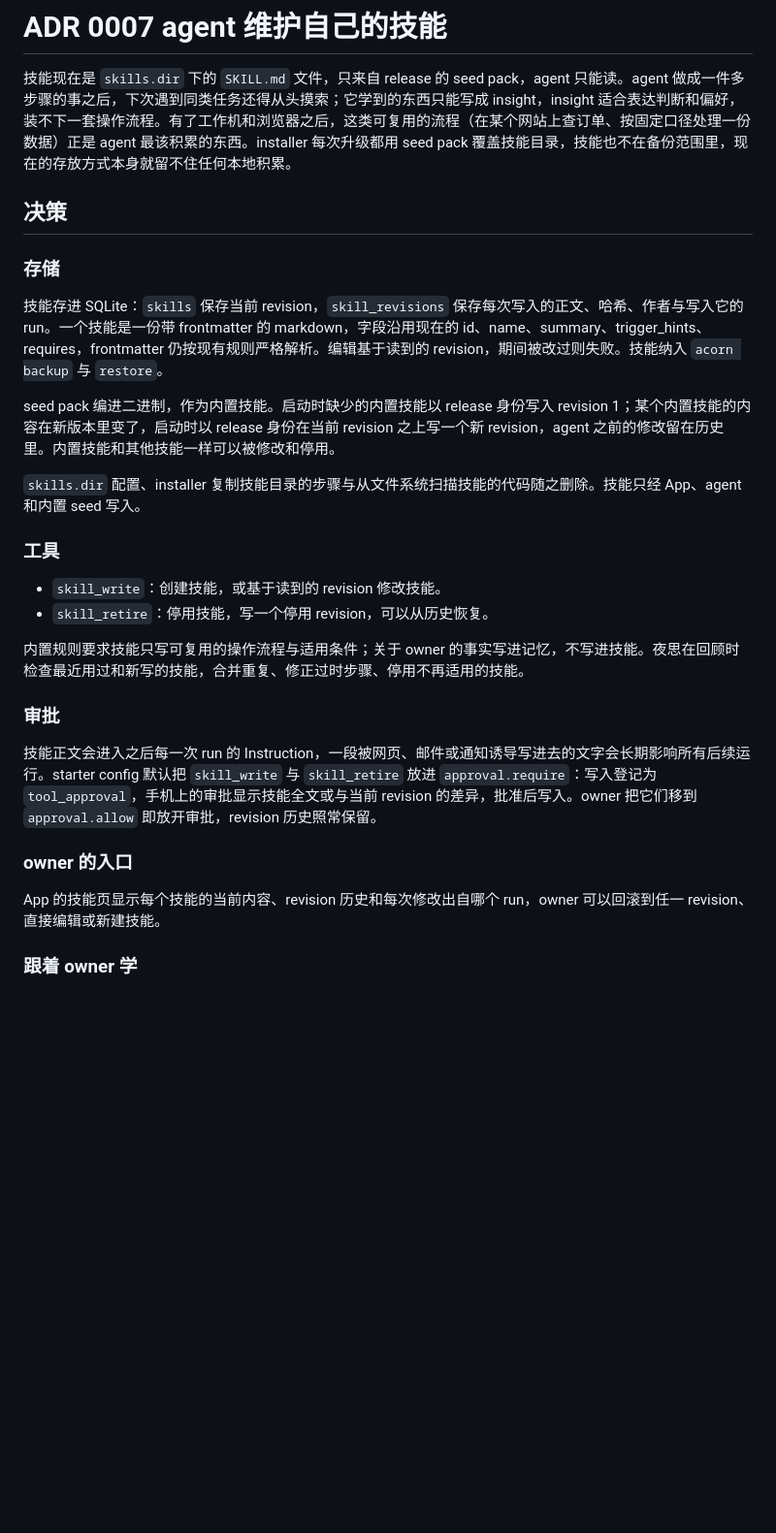
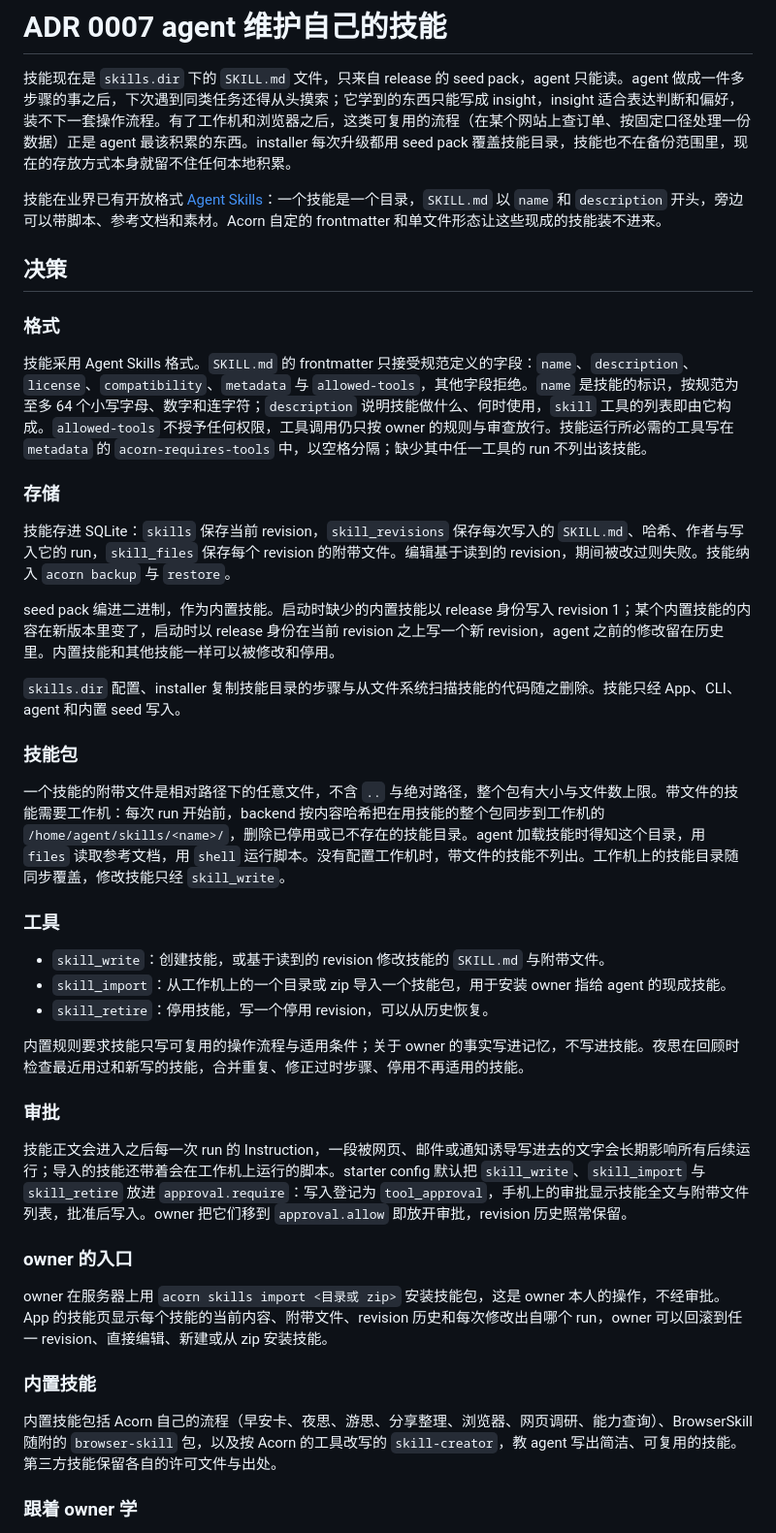
Before and after one commit to ycvk/acorn, a Markdown page: docs/adr/0007-agent-maintained-skills.md, the part around one of its changes. Shown at 97% size. GitHub-like rendering; blank space fills up the shorter version.

Commit message:
docs: take skills to the Agent Skills format with bundled files (ADR 0007)
Skills follow the open Agent Skills format and can carry scripts,
references and assets, synced to the workstation before each run. The agent
imports packages with skill_import, the owner with acorn skills import.
BrowserSkill's package and an Acorn version of skill-creator ship as
built-in skills. Phases renumbered: packages are S2.

```diff
--- a/docs/adr/0007-agent-maintained-skills.md
+++ b/docs/adr/0007-agent-maintained-skills.md
@@ -10,30 +10,45 @@ supersedes: []
 
 技能现在是 `skills.dir` 下的 `SKILL.md` 文件，只来自 release 的 seed pack，agent 只能读。agent 做成一件多步骤的事之后，下次遇到同类任务还得从头摸索；它学到的东西只能写成 insight，insight 适合表达判断和偏好，装不下一套操作流程。有了工作机和浏览器之后，这类可复用的流程（在某个网站上查订单、按固定口径处理一份数据）正是 agent 最该积累的东西。installer 每次升级都用 seed pack 覆盖技能目录，技能也不在备份范围里，现在的存放方式本身就留不住任何本地积累。
 
+技能在业界已有开放格式 [Agent Skills](https://agentskills.io/specification)：一个技能是一个目录，`SKILL.md` 以 `name` 和 `description` 开头，旁边可以带脚本、参考文档和素材。Acorn 自定的 frontmatter 和单文件形态让这些现成的技能装不进来。
+
 ## 决策
+
+### 格式
+
+技能采用 Agent Skills 格式。`SKILL.md` 的 frontmatter 只接受规范定义的字段：`name`、`description`、`license`、`compatibility`、`metadata` 与 `allowed-tools`，其他字段拒绝。`name` 是技能的标识，按规范为至多 64 个小写字母、数字和连字符；`description` 说明技能做什么、何时使用，`skill` 工具的列表即由它构成。`allowed-tools` 不授予任何权限，工具调用仍只按 owner 的规则与审查放行。技能运行所必需的工具写在 `metadata` 的 `acorn-requires-tools` 中，以空格分隔；缺少其中任一工具的 run 不列出该技能。
 
 ### 存储
 
-技能存进 SQLite：`skills` 保存当前 revision，`skill_revisions` 保存每次写入的正文、哈希、作者与写入它的 run。一个技能是一份带 frontmatter 的 markdown，字段沿用现在的 id、name、summary、trigger_hints、requires，frontmatter 仍按现有规则严格解析。编辑基于读到的 revision，期间被改过则失败。技能纳入 `acorn backup` 与 `restore`。
+技能存进 SQLite：`skills` 保存当前 revision，`skill_revisions` 保存每次写入的 `SKILL.md`、哈希、作者与写入它的 run，`skill_files` 保存每个 revision 的附带文件。编辑基于读到的 revision，期间被改过则失败。技能纳入 `acorn backup` 与 `restore`。
 
 seed pack 编进二进制，作为内置技能。启动时缺少的内置技能以 release 身份写入 revision 1；某个内置技能的内容在新版本里变了，启动时以 release 身份在当前 revision 之上写一个新 revision，agent 之前的修改留在历史里。内置技能和其他技能一样可以被修改和停用。
 
-`skills.dir` 配置、installer 复制技能目录的步骤与从文件系统扫描技能的代码随之删除。技能只经 App、agent 和内置 seed 写入。
+`skills.dir` 配置、installer 复制技能目录的步骤与从文件系统扫描技能的代码随之删除。技能只经 App、CLI、agent 和内置 seed 写入。
+
+### 技能包
+
+一个技能的附带文件是相对路径下的任意文件，不含 `..` 与绝对路径，整个包有大小与文件数上限。带文件的技能需要工作机：每次 run 开始前，backend 按内容哈希把在用技能的整个包同步到工作机的 `/home/agent/skills/<name>/`，删除已停用或已不存在的技能目录。agent 加载技能时得知这个目录，用 `files` 读取参考文档，用 `shell` 运行脚本。没有配置工作机时，带文件的技能不列出。工作机上的技能目录随同步覆盖，修改技能只经 `skill_write`。
 
 ### 工具
 
-- `skill_write`：创建技能，或基于读到的 revision 修改技能。
+- `skill_write`：创建技能，或基于读到的 revision 修改技能的 `SKILL.md` 与附带文件。
+- `skill_import`：从工作机上的一个目录或 zip 导入一个技能包，用于安装 owner 指给 agent 的现成技能。
 - `skill_retire`：停用技能，写一个停用 revision，可以从历史恢复。
 
 内置规则要求技能只写可复用的操作流程与适用条件；关于 owner 的事实写进记忆，不写进技能。夜思在回顾时检查最近用过和新写的技能，合并重复、修正过时步骤、停用不再适用的技能。
 
 ### 审批
 
-技能正文会进入之后每一次 run 的 Instruction，一段被网页、邮件或通知诱导写进去的文字会长期影响所有后续运行。starter config 默认把 `skill_write` 与 `skill_retire` 放进 `approval.require`：写入登记为 `tool_approval`，手机上的审批显示技能全文或与当前 revision 的差异，批准后写入。owner 把它们移到 `approval.allow` 即放开审批，revision 历史照常保留。
+技能正文会进入之后每一次 run 的 Instruction，一段被网页、邮件或通知诱导写进去的文字会长期影响所有后续运行；导入的技能还带着会在工作机上运行的脚本。starter config 默认把 `skill_write`、`skill_import` 与 `skill_retire` 放进 `approval.require`：写入登记为 `tool_approval`，手机上的审批显示技能全文与附带文件列表，批准后写入。owner 把它们移到 `approval.allow` 即放开审批，revision 历史照常保留。
 
 ### owner 的入口
 
-App 的技能页显示每个技能的当前内容、revision 历史和每次修改出自哪个 run，owner 可以回滚到任一 revision、直接编辑或新建技能。
+owner 在服务器上用 `acorn skills import <目录或 zip>` 安装技能包，这是 owner 本人的操作，不经审批。App 的技能页显示每个技能的当前内容、附带文件、revision 历史和每次修改出自哪个 run，owner 可以回滚到任一 revision、直接编辑、新建或从 zip 安装技能。
+
+### 内置技能
+
+内置技能包括 Acorn 自己的流程（早安卡、夜思、游思、分享整理、浏览器、网页调研、能力查询）、BrowserSkill 随附的 `browser-skill` 包，以及按 Acorn 的工具改写的 `skill-creator`，教 agent 写出简洁、可复用的技能。第三方技能保留各自的许可文件与出处。
 
 ### 跟着 owner 学
 
```
Also changed, not shown: other parts of docs/adr/0007-agent-maintained-skills.md (+7 -3 lines).
